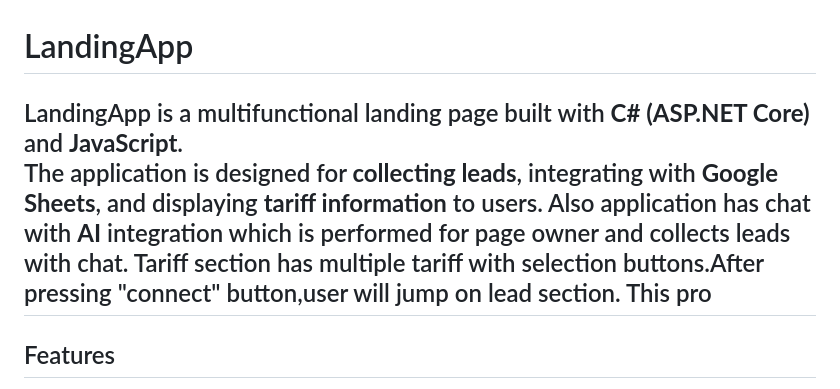
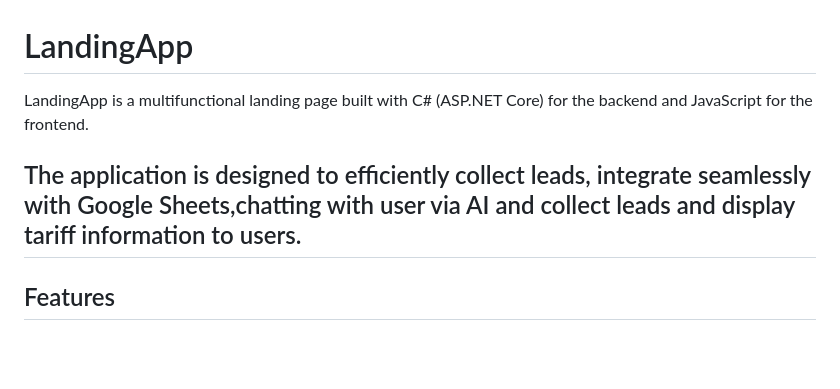
Before and after one commit to aggresivveqq/-LandingApp, a Markdown page: README.md, the part around the change. GitHub-like rendering; blank space fills up the shorter version.

```diff
--- a/README.md
+++ b/README.md
@@ -1,10 +1,8 @@
 #  LandingApp
 
-LandingApp is a multifunctional landing page built with **C# (ASP.NET Core)** and **JavaScript**.
-The application is designed for **collecting leads**, integrating with **Google Sheets**, and displaying **tariff information** to users.
-Also application has chat with **AI** integration which is performed for page owner and collects leads with chat.
-Tariff section has multiple tariff with selection buttons.After pressing "connect" button,user will jump on lead section.
-This pro
+LandingApp is a multifunctional landing page built with C# (ASP.NET Core) for the backend and JavaScript for the frontend.
+
+The application is designed to efficiently collect leads, integrate seamlessly with Google Sheets,chatting with user via AI and collect leads and display tariff information to users.
 ---
 
 ##  Features
```
